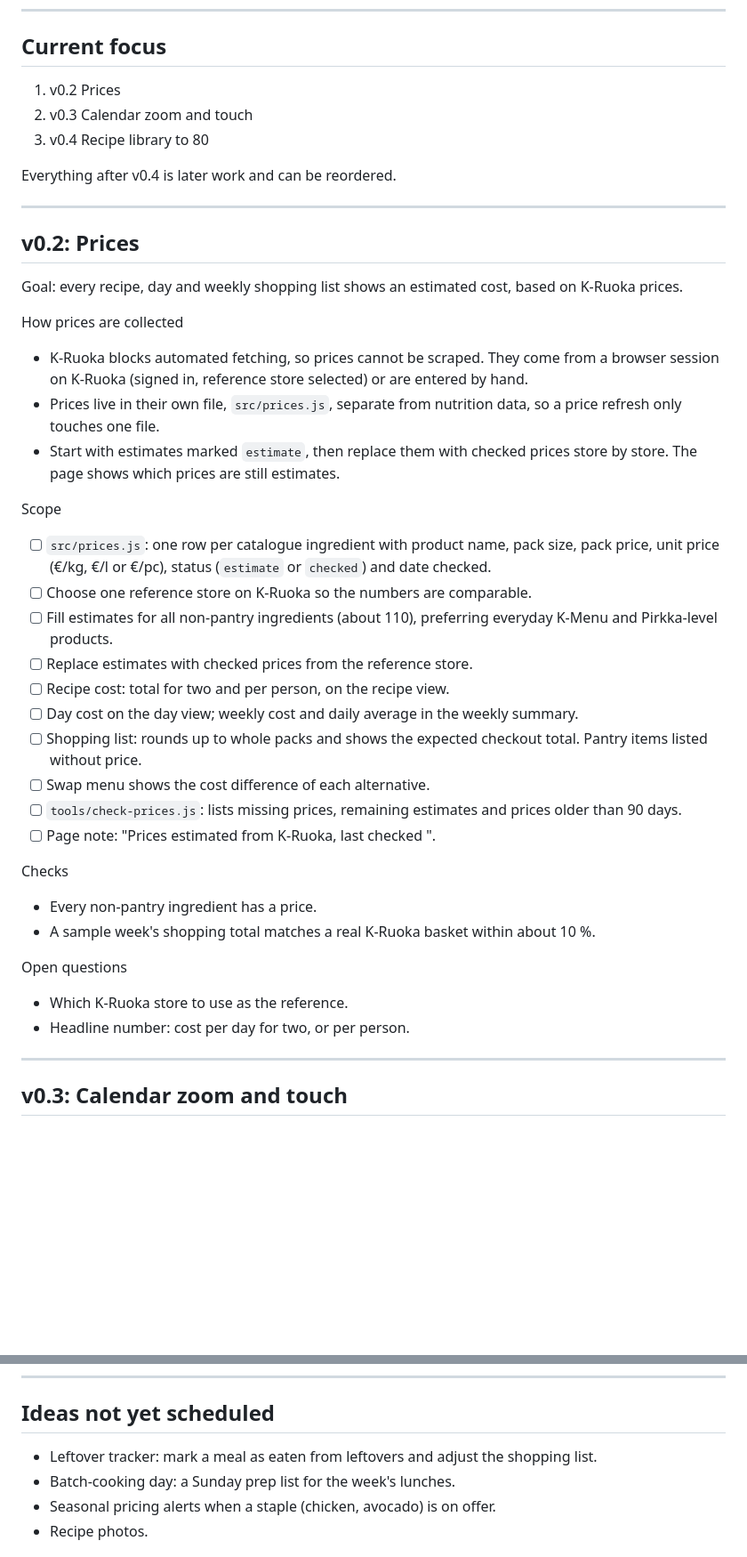
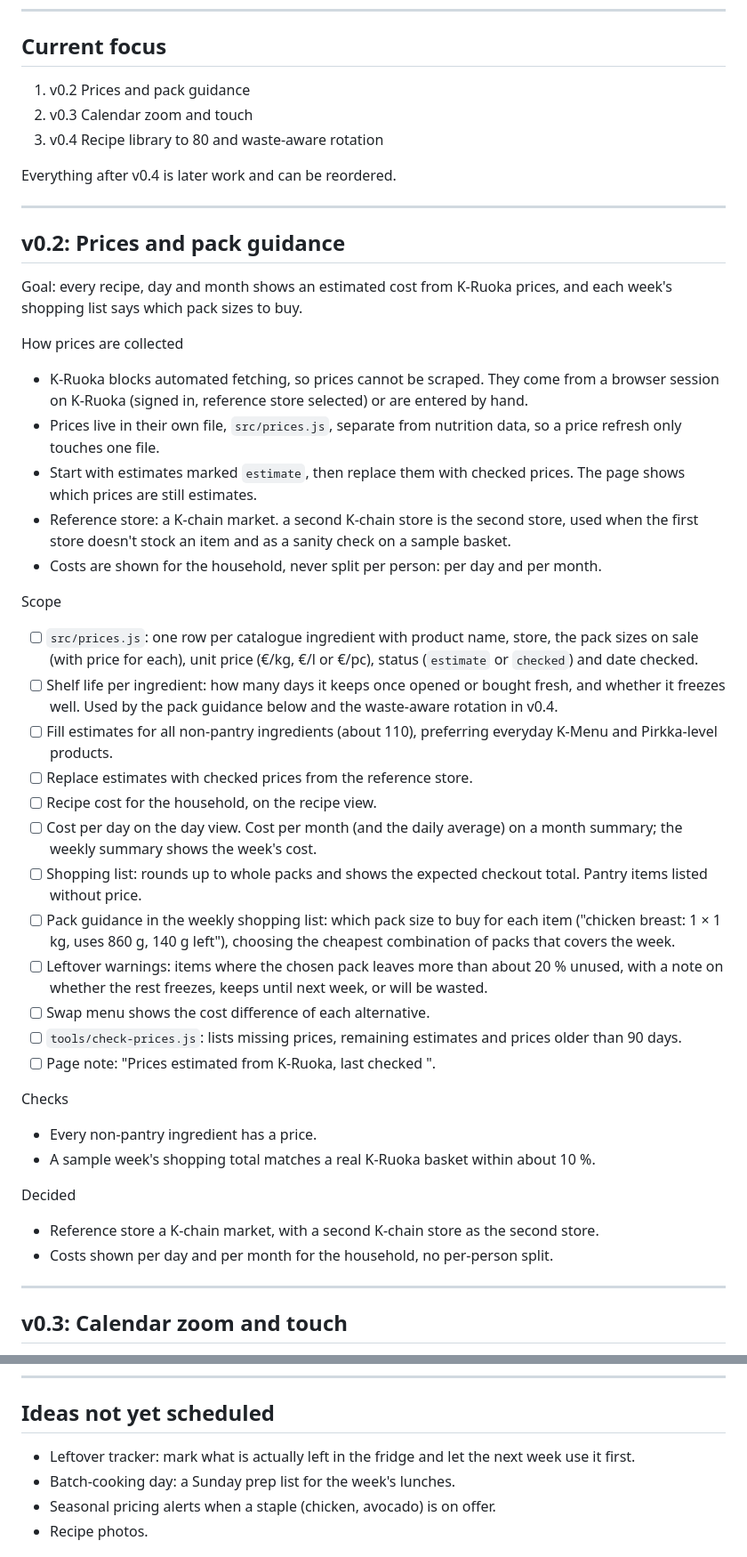
Before and after one commit to Urqe/RagdollLabs-nutritional-plan, a Markdown page: RELEASE_PLAN.md, 2 parts joined by grey strips. Shown at 89% size. Rendered like a GitHub page; blank space fills up the shorter version.

Commit message:
Plan: reference stores, household costs, pack guidance and waste-aware rotation
Co-Authored-By: Claude Opus 5.5 <noreply@anthropic.com>
Claude-Session: https://claude.ai/code/session_014H6AsqCqFh6Z5WRJdSdg6M

```diff
--- a/RELEASE_PLAN.md
+++ b/RELEASE_PLAN.md
@@ -39,31 +39,35 @@ Working plan for the meal plan calendar. Each release has a goal, a scope checkl
 
 ## Current focus
 
-1. v0.2 Prices
+1. v0.2 Prices and pack guidance
 2. v0.3 Calendar zoom and touch
-3. v0.4 Recipe library to 80
+3. v0.4 Recipe library to 80 and waste-aware rotation
 
 Everything after v0.4 is later work and can be reordered.
 
 ---
 
-## v0.2: Prices
+## v0.2: Prices and pack guidance
 
-Goal: every recipe, day and weekly shopping list shows an estimated cost, based on K-Ruoka prices.
+Goal: every recipe, day and month shows an estimated cost from K-Ruoka prices, and each week's shopping list says which pack sizes to buy.
 
 How prices are collected
 - K-Ruoka blocks automated fetching, so prices cannot be scraped. They come from a browser session on K-Ruoka (signed in, reference store selected) or are entered by hand.
 - Prices live in their own file, `src/prices.js`, separate from nutrition data, so a price refresh only touches one file.
-- Start with estimates marked `estimate`, then replace them with checked prices store by store. The page shows which prices are still estimates.
+- Start with estimates marked `estimate`, then replace them with checked prices. The page shows which prices are still estimates.
+- Reference store: a K-chain market. a second K-chain store is the second store, used when the first store doesn't stock an item and as a sanity check on a sample basket.
+- Costs are shown for the household, never split per person: per day and per month.
 
 Scope
-- [ ] `src/prices.js`: one row per catalogue ingredient with product name, pack size, pack price, unit price (€/kg, €/l or €/pc), status (`estimate` or `checked`) and date checked.
-- [ ] Choose one reference store on K-Ruoka so the numbers are comparable.
+- [ ] `src/prices.js`: one row per catalogue ingredient with product name, store, the pack sizes on sale (with price for each), unit price (€/kg, €/l or €/pc), status (`estimate` or `checked`) and date checked.
+- [ ] Shelf life per ingredient: how many days it keeps once opened or bought fresh, and whether it freezes well. Used by the pack guidance below and the waste-aware rotation in v0.4.
 - [ ] Fill estimates for all non-pantry ingredients (about 110), preferring everyday K-Menu and Pirkka-level products.
 - [ ] Replace estimates with checked prices from the reference store.
-- [ ] Recipe cost: total for two and per person, on the recipe view.
-- [ ] Day cost on the day view; weekly cost and daily average in the weekly summary.
+- [ ] Recipe cost for the household, on the recipe view.
+- [ ] Cost per day on the day view. Cost per month (and the daily average) on a month summary; the weekly summary shows the week's cost.
 - [ ] Shopping list: rounds up to whole packs and shows the expected checkout total. Pantry items listed without price.
+- [ ] Pack guidance in the weekly shopping list: which pack size to buy for each item ("chicken breast: 1 × 1 kg, uses 860 g, 140 g left"), choosing the cheapest combination of packs that covers the week.
+- [ ] Leftover warnings: items where the chosen pack leaves more than about 20 % unused, with a note on whether the rest freezes, keeps until next week, or will be wasted.
 - [ ] Swap menu shows the cost difference of each alternative.
 - [ ] `tools/check-prices.js`: lists missing prices, remaining estimates and prices older than 90 days.
 - [ ] Page note: "Prices estimated from K-Ruoka, last checked <date>".
@@ -72,9 +76,9 @@ Checks
 - Every non-pantry ingredient has a price.
 - A sample week's shopping total matches a real K-Ruoka basket within about 10 %.
 
-Open questions
-- Which K-Ruoka store to use as the reference.
-- Headline number: cost per day for two, or per person.
+Decided
+- Reference store a K-chain market, with a second K-chain store as the second store.
+- Costs shown per day and per month for the household, no per-person split.
 
 ---
 
@@ -162,7 +169,7 @@ Checks
 
 ## Ideas not yet scheduled
 
-- Leftover tracker: mark a meal as eaten from leftovers and adjust the shopping list.
+- Leftover tracker: mark what is actually left in the fridge and let the next week use it first.
 - Batch-cooking day: a Sunday prep list for the week's lunches.
 - Seasonal pricing alerts when a staple (chicken, avocado) is on offer.
 - Recipe photos.
```
Also changed, not shown: other parts of RELEASE_PLAN.md (+5 -2 lines).
